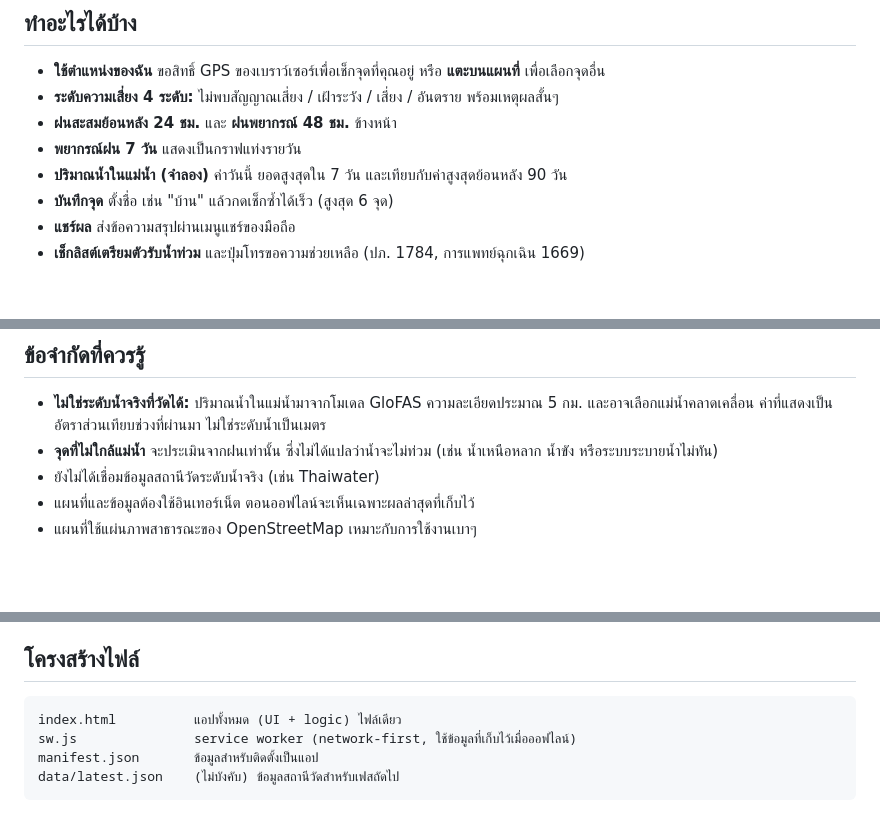
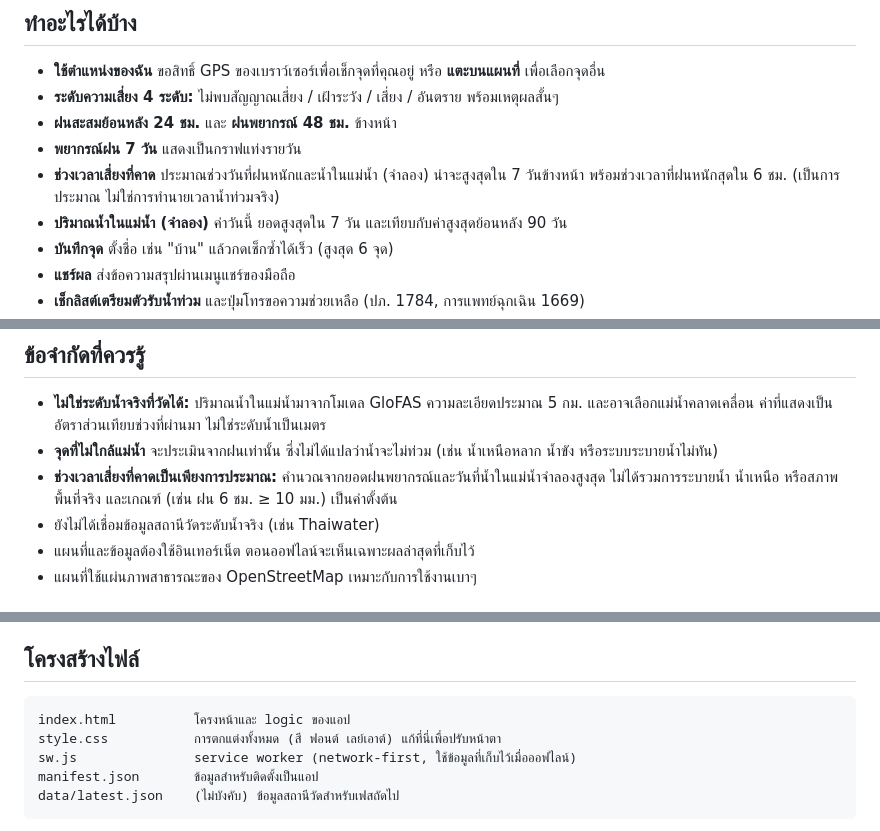
Before and after one commit to aomsinjaroensuk15-stack/Flood-test, a Markdown page: README.md, 3 parts joined by grey strips. GitHub-like rendering; blank space fills up the shorter version.

Commit message:
Clarify features and limitations in README.md
Updated the README file to clarify features and limitations of the application.

````diff
--- a/README.md
+++ b/README.md
@@ -12,6 +12,7 @@
 - **ระดับความเสี่ยง 4 ระดับ:** ไม่พบสัญญาณเสี่ยง / เฝ้าระวัง / เสี่ยง / อันตราย พร้อมเหตุผลสั้นๆ
 - **ฝนสะสมย้อนหลัง 24 ชม.** และ **ฝนพยากรณ์ 48 ชม.** ข้างหน้า
 - **พยากรณ์ฝน 7 วัน** แสดงเป็นกราฟแท่งรายวัน
+- **ช่วงเวลาเสี่ยงที่คาด** ประมาณช่วงวันที่ฝนหนักและน้ำในแม่น้ำ (จำลอง) น่าจะสูงสุดใน 7 วันข้างหน้า พร้อมช่วงเวลาที่ฝนหนักสุดใน 6 ชม. (เป็นการประมาณ ไม่ใช่การทำนายเวลาน้ำท่วมจริง)
 - **ปริมาณน้ำในแม่น้ำ (จำลอง)** ค่าวันนี้ ยอดสูงสุดใน 7 วัน และเทียบกับค่าสูงสุดย้อนหลัง 90 วัน
 - **บันทึกจุด** ตั้งชื่อ เช่น "บ้าน" แล้วกดเช็กซ้ำได้เร็ว (สูงสุด 6 จุด)
 - **แชร์ผล** ส่งข้อความสรุปผ่านเมนูแชร์ของมือถือ
@@ -43,6 +44,7 @@
 
 - **ไม่ใช่ระดับน้ำจริงที่วัดได้:** ปริมาณน้ำในแม่น้ำมาจากโมเดล GloFAS ความละเอียดประมาณ 5 กม. และอาจเลือกแม่น้ำคลาดเคลื่อน ค่าที่แสดงเป็นอัตราส่วนเทียบช่วงที่ผ่านมา ไม่ใช่ระดับน้ำเป็นเมตร
 - **จุดที่ไม่ใกล้แม่น้ำ** จะประเมินจากฝนเท่านั้น ซึ่งไม่ได้แปลว่าน้ำจะไม่ท่วม (เช่น น้ำเหนือหลาก น้ำขัง หรือระบบระบายน้ำไม่ทัน)
+- **ช่วงเวลาเสี่ยงที่คาดเป็นเพียงการประมาณ:** คำนวณจากยอดฝนพยากรณ์และวันที่น้ำในแม่น้ำจำลองสูงสุด ไม่ได้รวมการระบายน้ำ น้ำเหนือ หรือสภาพพื้นที่จริง และเกณฑ์ (เช่น ฝน 6 ชม. ≥ 10 มม.) เป็นค่าตั้งต้น
 - ยังไม่ได้เชื่อมข้อมูลสถานีวัดระดับน้ำจริง (เช่น Thaiwater)
 - แผนที่และข้อมูลต้องใช้อินเทอร์เน็ต ตอนออฟไลน์จะเห็นเฉพาะผลล่าสุดที่เก็บไว้
 - แผนที่ใช้แผ่นภาพสาธารณะของ OpenStreetMap เหมาะกับการใช้งานเบาๆ
@@ -57,7 +59,8 @@
 ## โครงสร้างไฟล์
 
 ```
-index.html          แอปทั้งหมด (UI + logic) ไฟล์เดียว
+index.html          โครงหน้าและ logic ของแอป
+style.css           การตกแต่งทั้งหมด (สี ฟอนต์ เลย์เอาต์) แก้ที่นี่เพื่อปรับหน้าตา
 sw.js               service worker (network-first, ใช้ข้อมูลที่เก็บไว้เมื่อออฟไลน์)
 manifest.json       ข้อมูลสำหรับติดตั้งเป็นแอป
 data/latest.json    (ไม่บังคับ) ข้อมูลสถานีวัดสำหรับเฟสถัดไป
````
